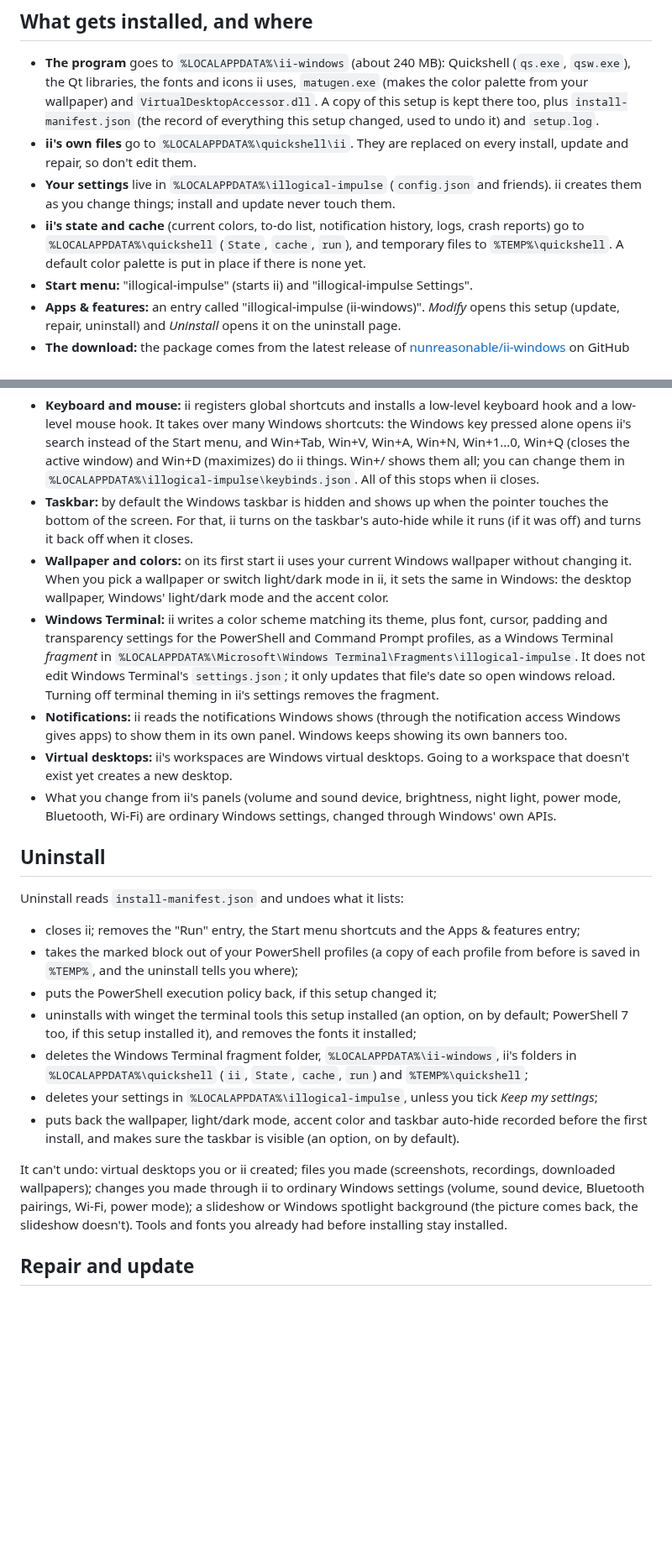
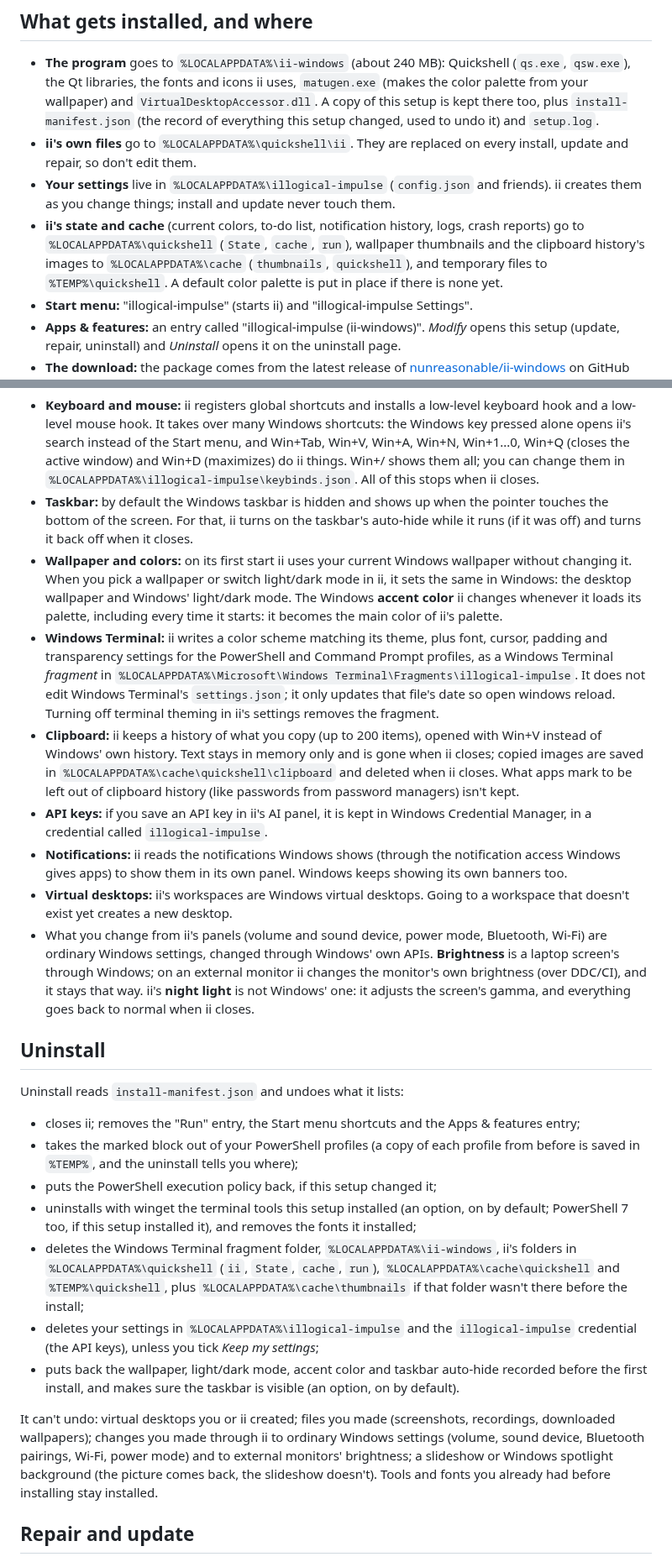
Before and after one commit to nunreasonable/ii-windows, a Markdown page: installer/README.en.md, 2 parts joined by grey strips. Shown at 84% size. Drawn GitHub-style; blank space fills up the shorter version.

```diff
--- a/installer/README.en.md
+++ b/installer/README.en.md
@@ -21,8 +21,10 @@ except for the optional PowerShell 7.
 - **Your settings** live in `%LOCALAPPDATA%\illogical-impulse` (`config.json` and friends). ii
   creates them as you change things; install and update never touch them.
 - **ii's state and cache** (current colors, to-do list, notification history, logs, crash
-  reports) go to `%LOCALAPPDATA%\quickshell` (`State`, `cache`, `run`), and temporary files to
-  `%TEMP%\quickshell`. A default color palette is put in place if there is none yet.
+  reports) go to `%LOCALAPPDATA%\quickshell` (`State`, `cache`, `run`), wallpaper thumbnails and
+  the clipboard history's images to `%LOCALAPPDATA%\cache` (`thumbnails`, `quickshell`), and
+  temporary files to `%TEMP%\quickshell`. A default color palette is put in place if there is
+  none yet.
 - **Start menu:** "illogical-impulse" (starts ii) and "illogical-impulse Settings".
 - **Apps & features:** an entry called "illogical-impulse (ii-windows)". *Modify* opens this
   setup (update, repair, uninstall) and *Uninstall* opens it on the uninstall page.
@@ -82,18 +84,29 @@ light or dark mode, the accent color and whether the taskbar hides automatically
   was off) and turns it back off when it closes.
 - **Wallpaper and colors:** on its first start ii uses your current Windows wallpaper without
   changing it. When you pick a wallpaper or switch light/dark mode in ii, it sets the same in
-  Windows: the desktop wallpaper, Windows' light/dark mode and the accent color.
+  Windows: the desktop wallpaper and Windows' light/dark mode. The Windows **accent color** ii
+  changes whenever it loads its palette, including every time it starts: it becomes the main
+  color of ii's palette.
 - **Windows Terminal:** ii writes a color scheme matching its theme, plus font, cursor,
   padding and transparency settings for the PowerShell and Command Prompt profiles, as a Windows Terminal
   *fragment* in `%LOCALAPPDATA%\Microsoft\Windows Terminal\Fragments\illogical-impulse`. It does
   not edit Windows Terminal's `settings.json`; it only updates that file's date so open windows
   reload. Turning off terminal theming in ii's settings removes the fragment.
+- **Clipboard:** ii keeps a history of what you copy (up to 200 items), opened with Win+V instead
+  of Windows' own history. Text stays in memory only and is gone when ii closes; copied images
+  are saved in `%LOCALAPPDATA%\cache\quickshell\clipboard` and deleted when ii closes. What apps
+  mark to be left out of clipboard history (like passwords from password managers) isn't kept.
+- **API keys:** if you save an API key in ii's AI panel, it is kept in Windows Credential
+  Manager, in a credential called `illogical-impulse`.
 - **Notifications:** ii reads the notifications Windows shows (through the notification access
   Windows gives apps) to show them in its own panel. Windows keeps showing its own banners too.
 - **Virtual desktops:** ii's workspaces are Windows virtual desktops. Going to a workspace that
   doesn't exist yet creates a new desktop.
-- What you change from ii's panels (volume and sound device, brightness, night light, power
-  mode, Bluetooth, Wi-Fi) are ordinary Windows settings, changed through Windows' own APIs.
+- What you change from ii's panels (volume and sound device, power mode, Bluetooth, Wi-Fi) are
+  ordinary Windows settings, changed through Windows' own APIs. **Brightness** is a laptop
+  screen's through Windows; on an external monitor ii changes the monitor's own brightness (over
+  DDC/CI), and it stays that way. ii's **night light** is not Windows' one: it adjusts the
+  screen's gamma, and everything goes back to normal when ii closes.
 
 ## Uninstall
 
@@ -106,15 +119,17 @@ Uninstall reads `install-manifest.json` and undoes what it lists:
 - uninstalls with winget the terminal tools this setup installed (an option, on by default;
   PowerShell 7 too, if this setup installed it), and removes the fonts it installed;
 - deletes the Windows Terminal fragment folder, `%LOCALAPPDATA%\ii-windows`, ii's folders in
-  `%LOCALAPPDATA%\quickshell` (`ii`, `State`, `cache`, `run`) and `%TEMP%\quickshell`;
-- deletes your settings in `%LOCALAPPDATA%\illogical-impulse`, unless you tick *Keep my
-  settings*;
+  `%LOCALAPPDATA%\quickshell` (`ii`, `State`, `cache`, `run`), `%LOCALAPPDATA%\cache\quickshell`
+  and `%TEMP%\quickshell`, plus `%LOCALAPPDATA%\cache\thumbnails` if that folder wasn't there
+  before the install;
+- deletes your settings in `%LOCALAPPDATA%\illogical-impulse` and the `illogical-impulse`
+  credential (the API keys), unless you tick *Keep my settings*;
 - puts back the wallpaper, light/dark mode, accent color and taskbar auto-hide recorded before
   the first install, and makes sure the taskbar is visible (an option, on by default).
 
 It can't undo: virtual desktops you or ii created; files you made (screenshots, recordings,
 downloaded wallpapers); changes you made through ii to ordinary Windows settings (volume, sound
-device, Bluetooth pairings, Wi-Fi, power mode); a slideshow or Windows spotlight background
+device, Bluetooth pairings, Wi-Fi, power mode) and to external monitors' brightness; a slideshow or Windows spotlight background
 (the picture comes back, the slideshow doesn't). Tools and fonts you already had before
 installing stay installed.
 
```
Also changed, not shown: installer/README.pt-BR.md (+26 -12 lines).
